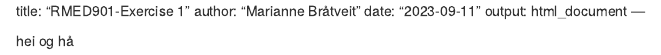
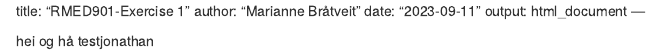
Before and after one commit to mbratv/Old-groupwork, an R Markdown document (RMED901-Exercise1.Rmd): the page in a window 1100 px wide, from its top. Rendered offline with R 4.5, knitr and Pandoc, with nearby package versions.

Commit message:
testjonathan

```diff
--- a/RMED901-Exercise1.Rmd
+++ b/RMED901-Exercise1.Rmd
@@ -5,3 +5,4 @@ output: html_document
 ---
 
 hei og hå
+testjonathan
```
